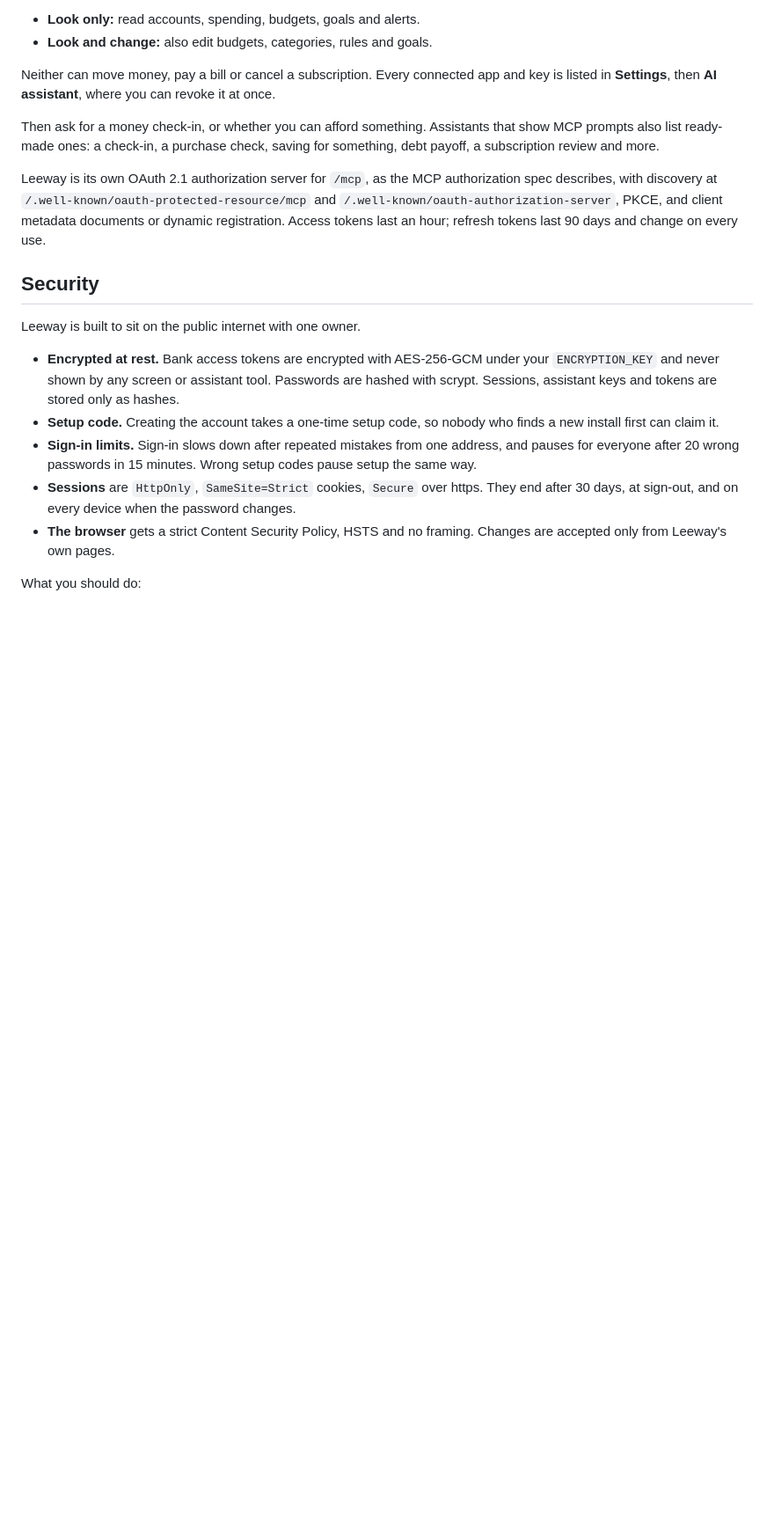
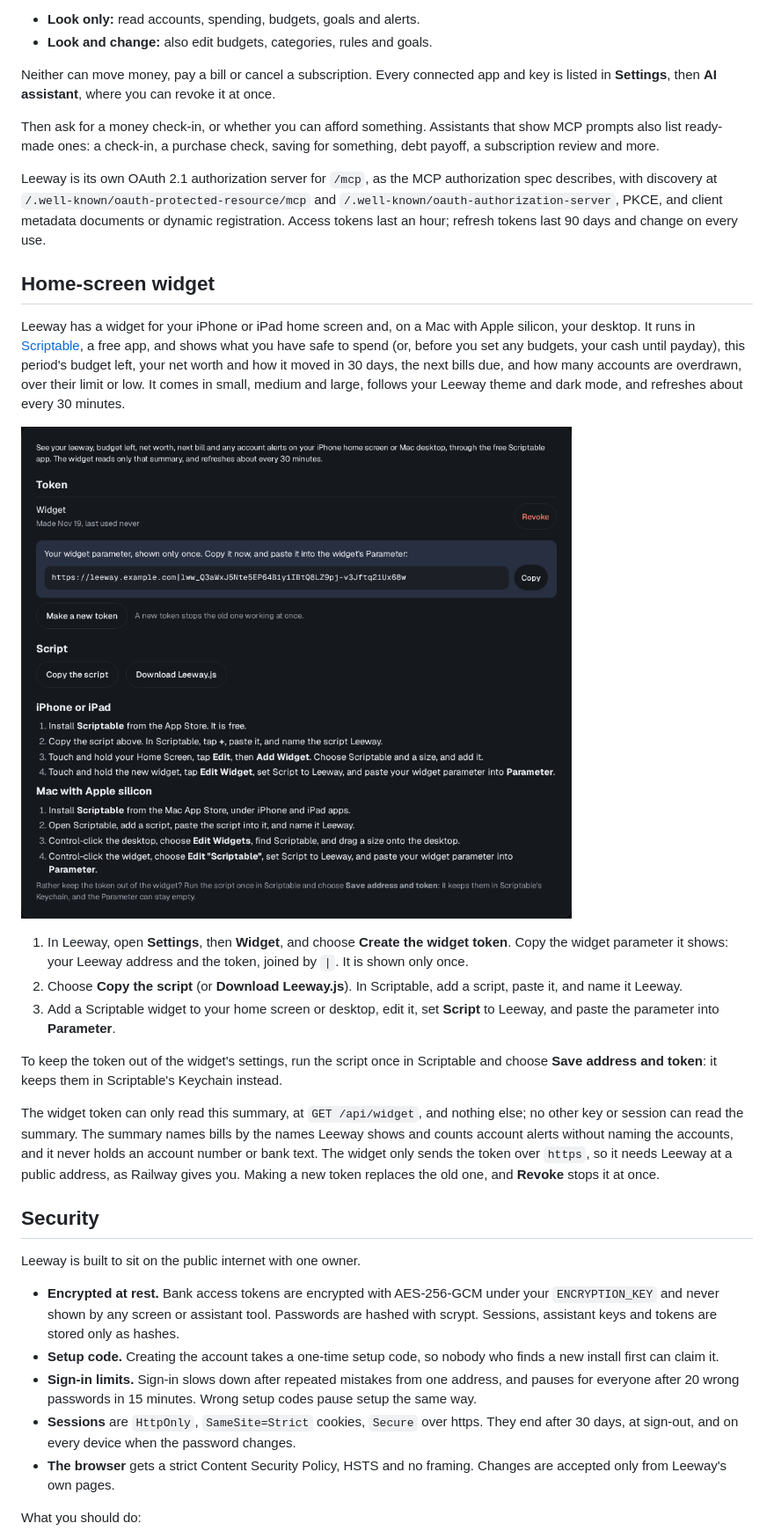
Before and after one commit to David5280/Leeway, a Markdown page: README.md, the part around one of its changes. Shown at 88% size. Rendered like a GitHub page; pictures changed too: docs/screenshots/widget-settings.png (added); blank space fills up the shorter version.

```diff
--- a/README.md
+++ b/README.md
@@ -331,6 +332,38 @@ authorization spec describes, with discovery at
 or dynamic registration. Access tokens last an hour; refresh tokens last 90
 days and change on every use.
 
+## Home-screen widget
+
+Leeway has a widget for your iPhone or iPad home screen and, on a Mac with
+Apple silicon, your desktop. It runs in [Scriptable](https://scriptable.app),
+a free app, and shows what you have safe to spend (or, before you set any
+budgets, your cash until payday), this period's budget left, your net worth
+and how it moved in 30 days, the next bills due, and how many accounts are
+overdrawn, over their limit or low. It comes in small, medium and large, follows your Leeway
+theme and dark mode, and refreshes about every 30 minutes.
+
+![Settings > Widget, with the widget's parameter shown once, the script to copy or download, and the setup steps](docs/screenshots/widget-settings.png)
+
+1. In Leeway, open **Settings**, then **Widget**, and choose **Create the
+   widget token**. Copy the widget parameter it shows: your Leeway address
+   and the token, joined by `|`. It is shown only once.
+2. Choose **Copy the script** (or **Download Leeway.js**). In Scriptable, add
+   a script, paste it, and name it Leeway.
+3. Add a Scriptable widget to your home screen or desktop, edit it, set
+   **Script** to Leeway, and paste the parameter into **Parameter**.
+
+To keep the token out of the widget's settings, run the script once in
+Scriptable and choose **Save address and token**: it keeps them in
+Scriptable's Keychain instead.
+
+The widget token can only read this summary, at `GET /api/widget`, and
+nothing else; no other key or session can read the summary. The summary
+names bills by the names Leeway shows and counts account alerts without
+naming the accounts, and it never holds an account number or bank text. The
+widget only sends the token over `https`, so it needs Leeway at a public
+address, as Railway gives you. Making a new token replaces the old one, and
+**Revoke** stops it at once.
+
 ## Security
 
 Leeway is built to sit on the public internet with one owner.
```
Also changed, not shown: other parts of README.md (+1 -0 lines), CONTRIBUTING.md (+18 -2 lines).
